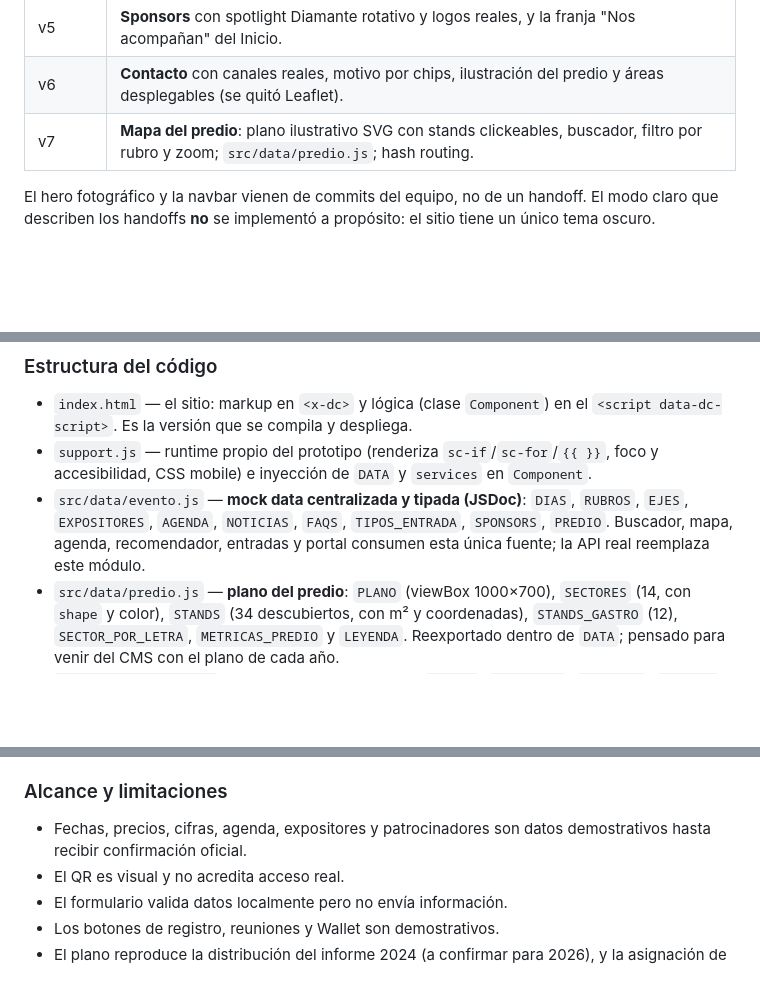
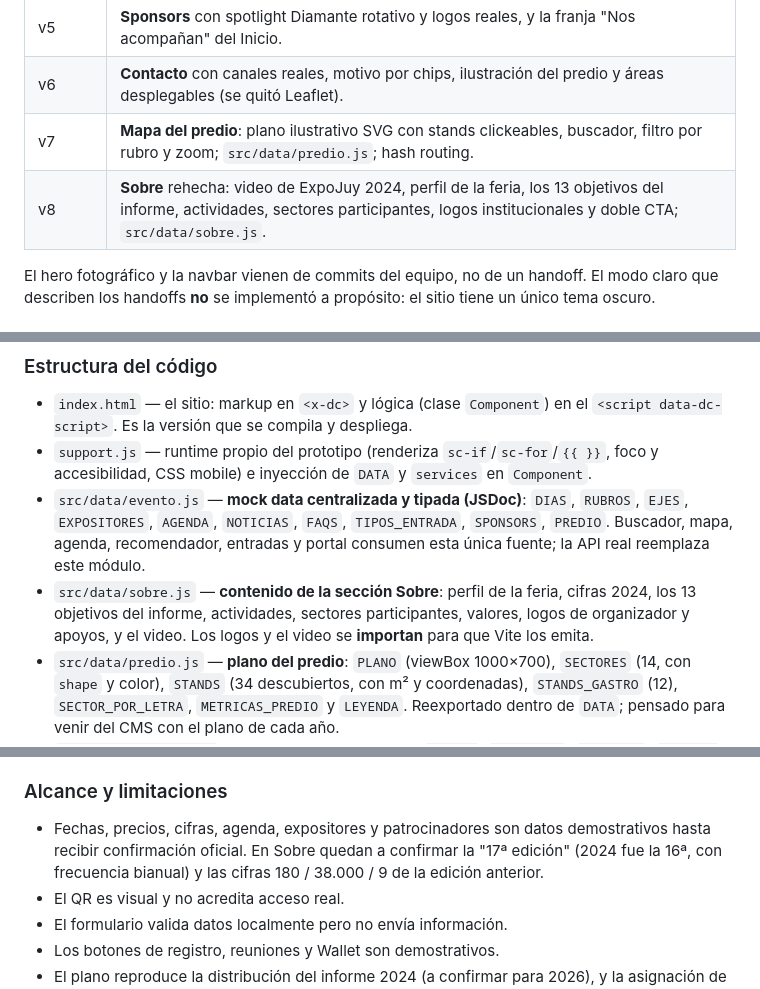
Before and after one commit to quartztechlab-wq/expojujuy, a Markdown page: README.md, 3 parts joined by grey strips. GitHub-like rendering; blank space fills up the shorter version.

```diff
--- a/README.md
+++ b/README.md
@@ -10,6 +10,7 @@
 | v5 | **Sponsors** con spotlight Diamante rotativo y logos reales, y la franja "Nos acompañan" del Inicio. |
 | v6 | **Contacto** con canales reales, motivo por chips, ilustración del predio y áreas desplegables (se quitó Leaflet). |
 | v7 | **Mapa del predio**: plano ilustrativo SVG con stands clickeables, buscador, filtro por rubro y zoom; `src/data/predio.js`; hash routing. |
+| v8 | **Sobre** rehecha: video de ExpoJuy 2024, perfil de la feria, los 13 objetivos del informe, actividades, sectores participantes, logos institucionales y doble CTA; `src/data/sobre.js`. |
 
 El hero fotográfico y la navbar vienen de commits del equipo, no de un handoff. El modo claro que describen los handoffs **no** se implementó a propósito: el sitio tiene un único tema oscuro.
 
@@ -27,6 +28,7 @@ Implementado según `design_handoff_expojuy_2026/PORTAL-USUARIO.md` sobre el sta
 - `index.html` — el sitio: markup en `<x-dc>` y lógica (clase `Component`) en el `<script data-dc-script>`. Es la versión que se compila y despliega.
 - `support.js` — runtime propio del prototipo (renderiza `sc-if`/`sc-for`/`{{ }}`, foco y accesibilidad, CSS mobile) e inyección de `DATA` y `services` en `Component`.
 - `src/data/evento.js` — **mock data centralizada y tipada (JSDoc)**: `DIAS`, `RUBROS`, `EJES`, `EXPOSITORES`, `AGENDA`, `NOTICIAS`, `FAQS`, `TIPOS_ENTRADA`, `SPONSORS`, `PREDIO`. Buscador, mapa, agenda, recomendador, entradas y portal consumen esta única fuente; la API real reemplaza este módulo.
+- `src/data/sobre.js` — **contenido de la sección Sobre**: perfil de la feria, cifras 2024, los 13 objetivos del informe, actividades, sectores participantes, valores, logos de organizador y apoyos, y el video. Los logos y el video se **importan** para que Vite los emita.
 - `src/data/predio.js` — **plano del predio**: `PLANO` (viewBox 1000×700), `SECTORES` (14, con `shape` y color), `STANDS` (34 descubiertos, con m² y coordenadas), `STANDS_GASTRO` (12), `SECTOR_POR_LETRA`, `METRICAS_PREDIO` y `LEYENDA`. Reexportado dentro de `DATA`; pensado para venir del CMS con el plano de cada año.
 - `src/services/auth.js` — servicio único de sesión (`cargar`, `registrar`, `ingresar`, `guardar`, `cerrar`) con interfaz de Promises lista para apuntar a Spring Boot sin tocar la UI.
 - `src/services/qr.js` — QR de la entrada (`qrcode`, dynamic import, caché).
@@ -229,7 +232,7 @@ En producción podría conectarse a un modelo con recuperación de información
 
 ### Alcance y limitaciones
 
-- Fechas, precios, cifras, agenda, expositores y patrocinadores son datos demostrativos hasta recibir confirmación oficial.
+- Fechas, precios, cifras, agenda, expositores y patrocinadores son datos demostrativos hasta recibir confirmación oficial. En Sobre quedan a confirmar la "17ª edición" (2024 fue la 16ª, con frecuencia bianual) y las cifras 180 / 38.000 / 9 de la edición anterior.
 - El QR es visual y no acredita acceso real.
 - El formulario valida datos localmente pero no envía información.
 - Los botones de registro, reuniones y Wallet son demostrativos.
```
Also changed, not shown: other parts of README.md (+4 -3 lines).
